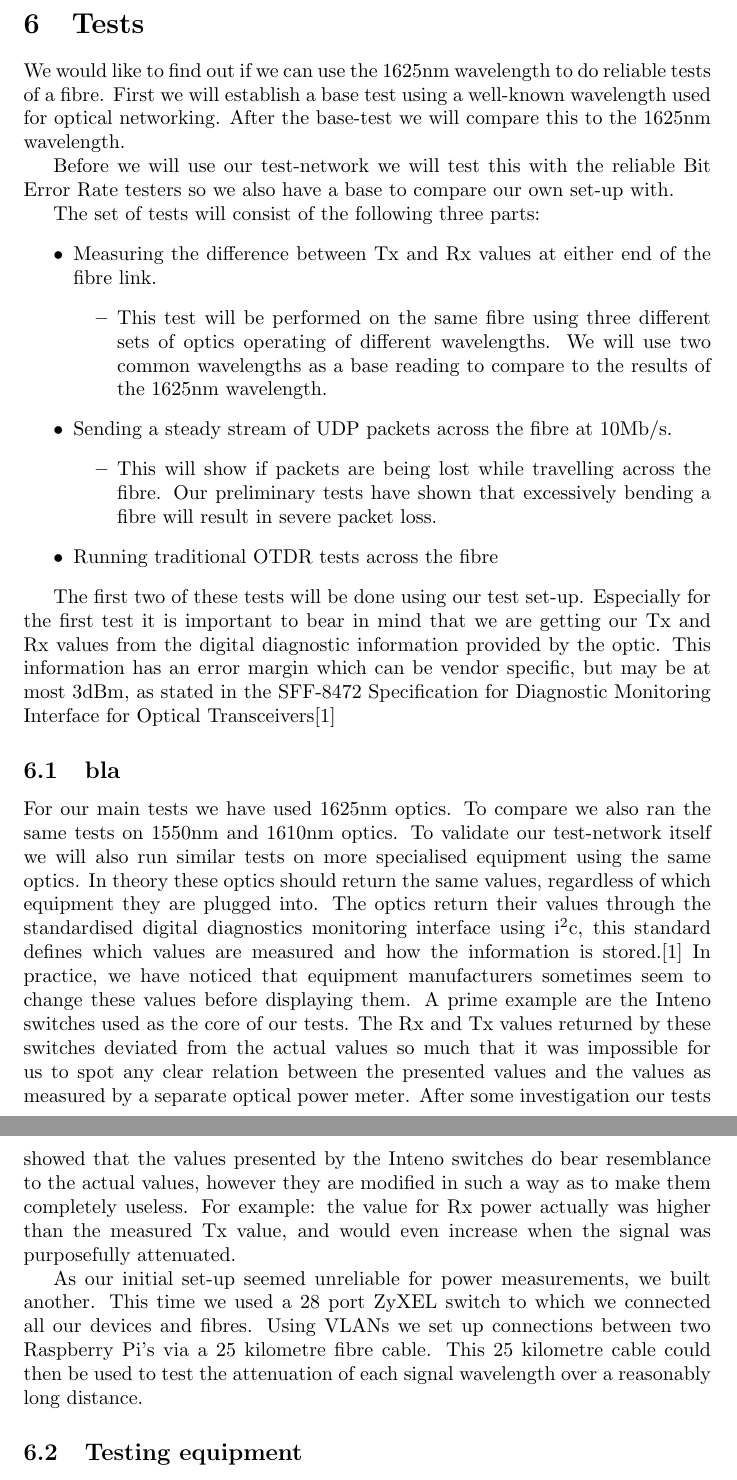
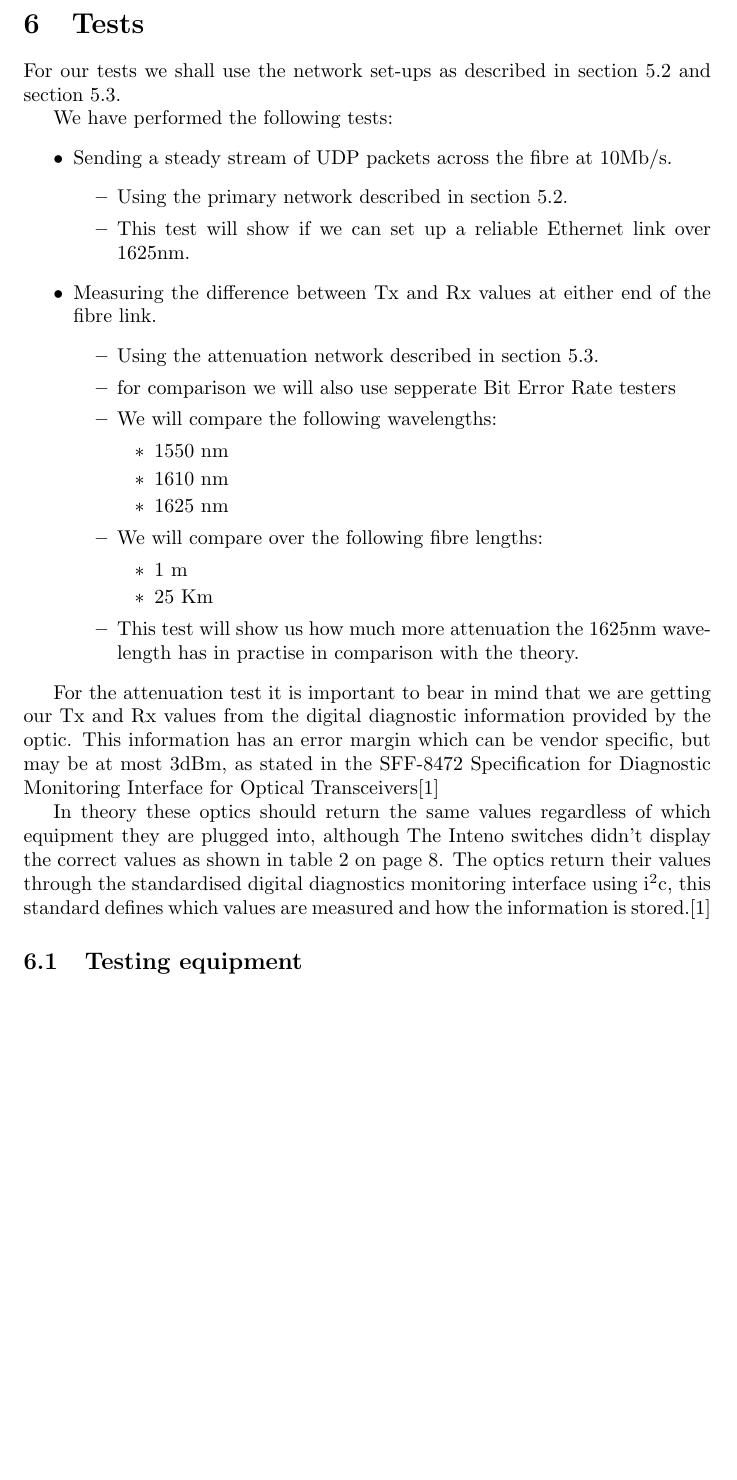
Before and after one commit to remydb/rp1, a LaTeX document (documentation/report.tex): two parts of pages 11 and 12 of 17 before the commit and part of page 11 of 17 after it, the two joined at a grey line, cut so that both start at the same text, the shorter picture padded with empty space. Compiled offline with pdfLaTeX.

Commit message:
intro of 6intro of 6intro of 6intro of 6intro of 6intro of 6

```diff
--- a/documentation/report.tex
+++ b/documentation/report.tex
@@ -215,43 +217,40 @@ We can both test our dBm exchange script and poll from the 1625nm optics because
 
 \newpage
 \section{Tests}
-We would like to find out if we can use the 1625nm wavelength to do reliable tests of a fibre. First we will establish a base test using a well-known wavelength used for optical networking. After the base-test we will compare this to the 1625nm wavelength.
+For our tests we shall use the network set-ups as described in section \ref{sec:prinet} and section \ref{sec:attnet}.
 
-Before we will use our test-network we will test this with the reliable Bit Error Rate testers so we also have a base to compare our own set-up with.
-
-The set of tests will consist of the following three parts:
+We have performed the following tests:
 \begin{itemize}
+\item Sending a steady stream of UDP packets across the fibre at 10Mb/s.
+	\begin{itemize}
+	\item Using the primary network described in section \ref{sec:prinet}.
+	\item This test will show if we can set up a reliable Ethernet link over 1625nm.
+	\end{itemize}
 \item Measuring the difference between Tx and Rx values at either end of the fibre link.
 	\begin{itemize}
-	\item This test will be performed on the same fibre using three different sets of optics operating of different wavelengths.  We will use two common wavelengths as a base reading to compare to the results of the 1625nm wavelength.
+	\item Using the attenuation network described in section \ref{sec:attnet}.
+	\item for comparison we will also use sepperate Bit Error Rate testers
+	\item We will compare the following wavelengths:
+		\begin{itemize}
+		\item 1550 nm
+		\item 1610 nm
+		\item 1625 nm
+		\end{itemize}
+	\item We will compare over the following fibre lengths:
+		\begin{itemize}
+		\item 1 m
+		\item 25 Km
+		\end{itemize}
+	\item This test will show us how much more attenuation the 1625nm wavelength has in practise in comparison with the theory.
 	\end{itemize}
-\item Sending a steady stream of UDP packets across the fibre at 10Mb/s.
-	\begin{itemize}
-	\item This will show if packets are being lost while travelling across the fibre. Our preliminary tests have shown that excessively bending a fibre will result in severe packet loss.
-	\end{itemize}
-\item Running traditional OTDR tests across the fibre
 \end{itemize}
 
-The first two of these tests will be done using our test set-up.
-Especially for the first test it is important to bear in mind that we are getting our Tx and Rx values from the digital diagnostic information provided by the optic.
+For the attenuation test it is important to bear in mind that we are getting our Tx and Rx values from the digital diagnostic information provided by the optic.
 This information has an error margin which can be vendor specific, but may be at most 3dBm, as stated in the SFF-8472 Specification for
 Diagnostic Monitoring Interface for Optical Transceivers\cite{SFF:DDM}
 
-\subsection{bla}
-For our main tests we have used 1625nm optics.
-To compare we also ran the same tests on 1550nm and 1610nm optics.
-To validate our test-network itself we will also run similar tests on more specialised equipment using the same optics.
-In theory these optics should return the same values, regardless of which equipment they are plugged into.
+In theory these optics should return the same values regardless of which equipment they are plugged into, although The Inteno switches didn't display the correct values as shown in table \ref{tab:crazy-inteno} on page \pageref{tab:crazy-inteno}.
 The optics return their values through the standardised digital diagnostics monitoring interface using i$^2$c, this standard defines which values are measured and how the information is stored.\cite{SFF:DDM}
-In practice, we have noticed that equipment manufacturers sometimes seem to change these values before displaying them.
-A prime example are the Inteno switches used as the core of our tests.
-The Rx and Tx values returned by these switches deviated from the actual values so much that it was impossible for us to spot any clear relation between the presented values and the values as measured by a separate optical power meter.
-After some investigation our tests showed that the values presented by the Inteno switches do bear resemblance to the actual values, however they are modified in such a way as to make them completely useless.
-For example: the value for Rx power actually was higher than the measured Tx value, and would even increase when the signal was purposefully attenuated.
-
-As our initial set-up seemed unreliable for power measurements, we built another.  This time we used a 28 port ZyXEL switch to which we connected all our devices and fibres.
-Using VLANs we set up connections between two Raspberry Pi's via a 25 kilometre fibre cable.
-This 25 kilometre cable could then be used to test the attenuation of each signal wavelength over a reasonably long distance.
 
 \subsection{Testing equipment}
 
```
Also changed, not shown: documentation/report.tex (2 more changed lines).
